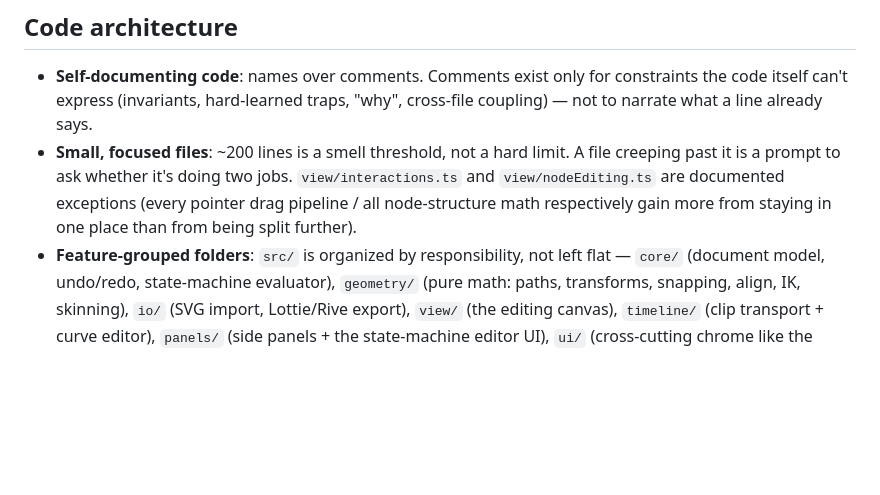
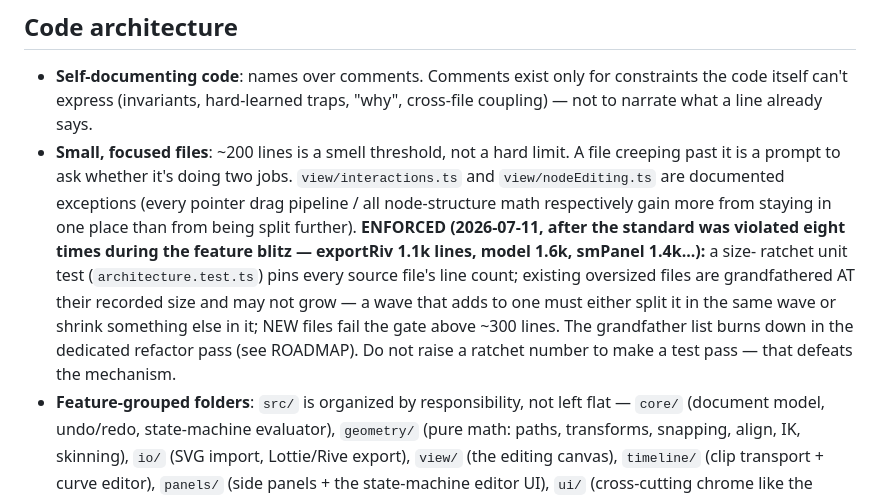
Before and after one commit to sladewasinger/RigStudio, a Markdown page: CLAUDE.md, the part around the change. GitHub-like rendering; blank space fills up the shorter version.

```diff
--- a/CLAUDE.md
+++ b/CLAUDE.md
@@ -46,6 +46,14 @@ from the console; `window.__smPanel` drives the state-machine editor determinist
   `view/interactions.ts` and `view/nodeEditing.ts` are documented exceptions
   (every pointer drag pipeline / all node-structure math respectively gain more
   from staying in one place than from being split further).
+  **ENFORCED (2026-07-11, after the standard was violated eight times during the
+  feature blitz — exportRiv 1.1k lines, model 1.6k, smPanel 1.4k...):** a size-
+  ratchet unit test (`architecture.test.ts`) pins every source file's line count;
+  existing oversized files are grandfathered AT their recorded size and may not
+  grow — a wave that adds to one must either split it in the same wave or shrink
+  something else in it; NEW files fail the gate above ~300 lines. The grandfather
+  list burns down in the dedicated refactor pass (see ROADMAP). Do not raise a
+  ratchet number to make a test pass — that defeats the mechanism.
 - **Feature-grouped folders**: `src/` is organized by responsibility, not left
   flat — `core/` (document model, undo/redo, state-machine evaluator), `geometry/`
   (pure math: paths, transforms, snapping, align, IK, skinning), `io/` (SVG
```
Also changed, not shown: ROADMAP.md (+24 -1 lines).
